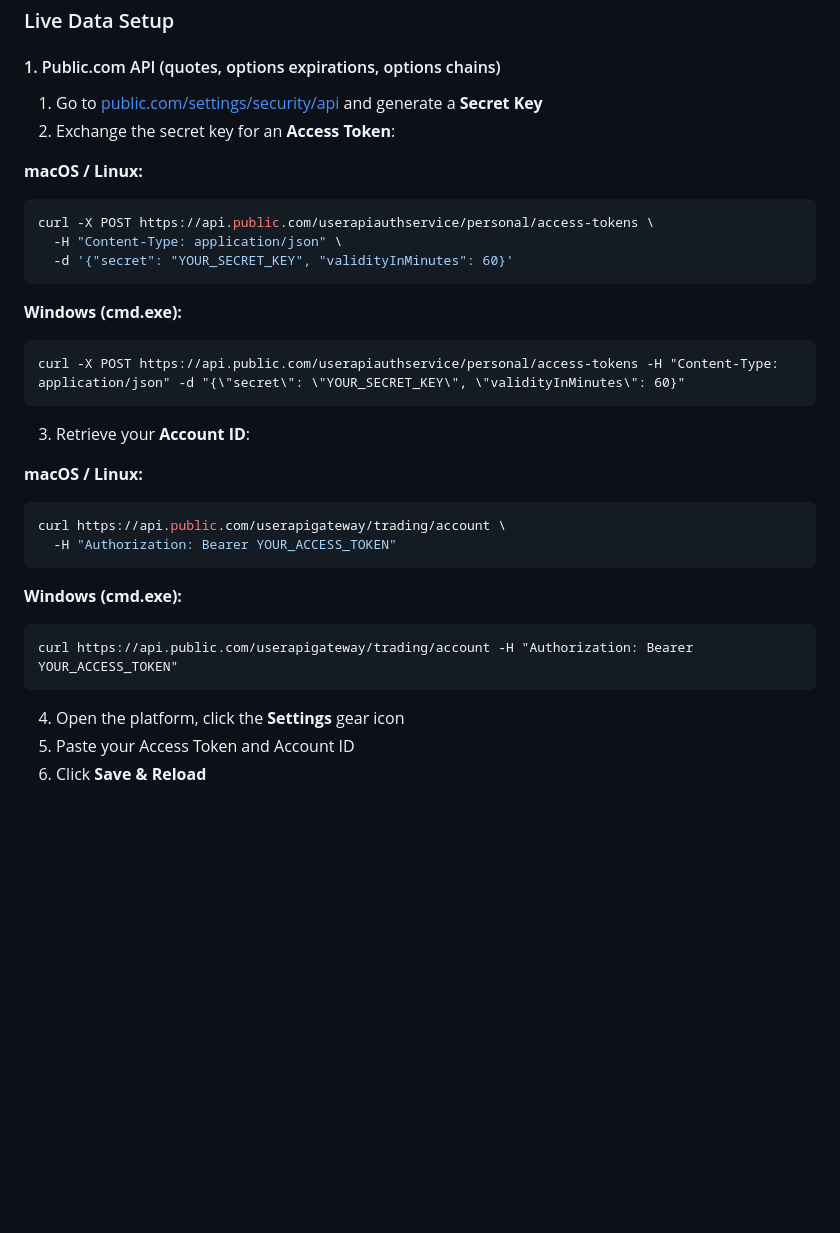
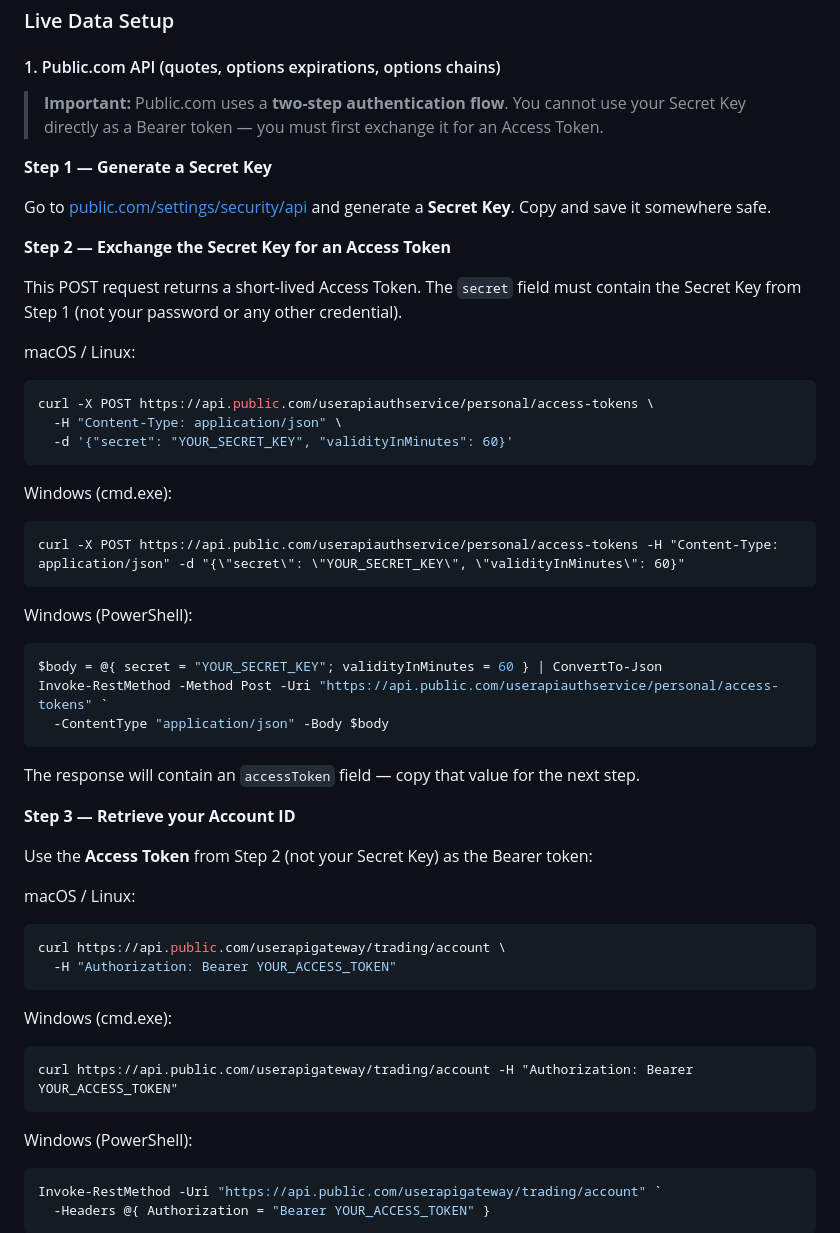
Before and after one commit to johnfiron/whisper, a Markdown page: README.md, the part around one of its changes. Rendered like a GitHub page; blank space fills up the shorter version.

Commit message:
Improve Public.com API setup docs: clarify two-step auth, add PowerShell examples, add troubleshooting table
Co-authored-by: johnfiron <johnfiron@users.noreply.github.com>

````diff
--- a/README.md
+++ b/README.md
@@ -71,35 +71,55 @@ Each analyzed stock generates a detailed card containing:
 
 #### 1. Public.com API (quotes, options expirations, options chains)
 
-1. Go to [public.com/settings/security/api](https://public.com/settings/security/api) and generate a **Secret Key**
-2. Exchange the secret key for an **Access Token**:
+> **Important:** Public.com uses a **two-step authentication flow**. You cannot use your Secret Key directly as a Bearer token — you must first exchange it for an Access Token.
 
-**macOS / Linux:**
+**Step 1 — Generate a Secret Key**
+
+Go to [public.com/settings/security/api](https://public.com/settings/security/api) and generate a **Secret Key**. Copy and save it somewhere safe.
+
+**Step 2 — Exchange the Secret Key for an Access Token**
+
+This POST request returns a short-lived Access Token. The `secret` field must contain the Secret Key from Step 1 (not your password or any other credential).
+
+macOS / Linux:
 ```bash
 curl -X POST https://api.public.com/userapiauthservice/personal/access-tokens \
   -H "Content-Type: application/json" \
   -d '{"secret": "YOUR_SECRET_KEY", "validityInMinutes": 60}'
 ```
 
-**Windows (cmd.exe):**
+Windows (cmd.exe):
 ```cmd
 curl -X POST https://api.public.com/userapiauthservice/personal/access-tokens -H "Content-Type: application/json" -d "{\"secret\": \"YOUR_SECRET_KEY\", \"validityInMinutes\": 60}"
 ```
 
-3. Retrieve your **Account ID**:
+Windows (PowerShell):
+```powershell
+$body = @{ secret = "YOUR_SECRET_KEY"; validityInMinutes = 60 } | ConvertTo-Json
+Invoke-RestMethod -Method Post -Uri "https://api.public.com/userapiauthservice/personal/access-tokens" `
+  -ContentType "application/json" -Body $body
+```
 
-**macOS / Linux:**
+The response will contain an `accessToken` field — copy that value for the next step.
+
+**Step 3 — Retrieve your Account ID**
+
+Use the **Access Token** from Step 2 (not your Secret Key) as the Bearer token:
+
+macOS / Linux:
 ```bash
 curl https://api.public.com/userapigateway/trading/account \
   -H "Authorization: Bearer YOUR_ACCESS_TOKEN"
 ```
 
-**Windows (cmd.exe):**
+Windows (cmd.exe):
 ```cmd
 curl https://api.public.com/userapigateway/trading/account -H "Authorization: Bearer YOUR_ACCESS_TOKEN"
 ```
 
-4. Open the platform, click the **Settings** gear icon
-5. Paste your Access Token and Account ID
-6. Click **Save & Reload**
+Windows (PowerShell):
+```powershell
+Invoke-RestMethod -Uri "https://api.public.com/userapigateway/trading/account" `
+  -Headers @{ Authorization = "Bearer YOUR_ACCESS_TOKEN" }
+```
 
````
Also changed, not shown: other parts of README.md (+17 -1 lines).
